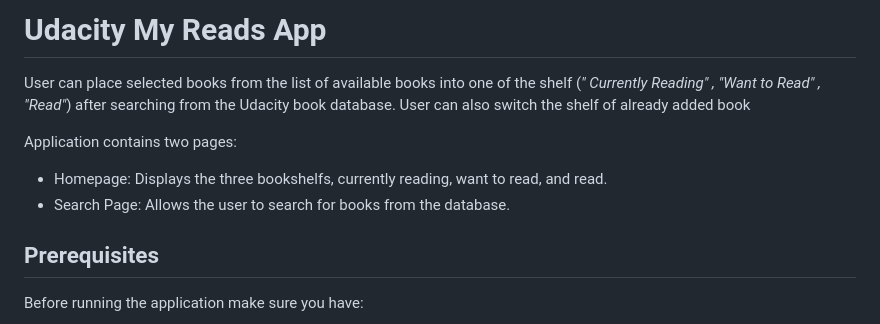
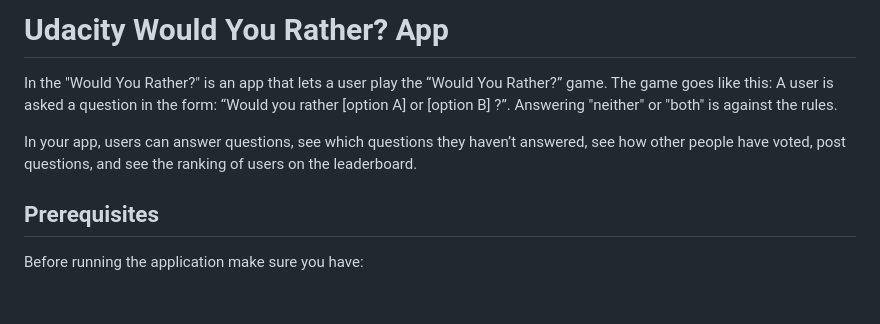
Before and after one commit to krishna5737/ReactWouldYouRatherApp, a Markdown page: README.md, the part around the change printed below. GitHub-like rendering; blank space fills up the shorter version.

```diff
--- a/README.md
+++ b/README.md
@@ -1,12 +1,8 @@
-# Udacity My Reads App
+# Udacity Would You Rather? App
 
-User can place selected books from the list of available books into one of the shelf (_" Currently Reading" , "Want to Read" , "Read"_) after searching from the Udacity book database. User can also switch the shelf of already added book
+In the "Would You Rather?" is an app that lets a user play the “Would You Rather?” game. The game goes like this: A user is asked a question in the form: “Would you rather [option A] or [option B] ?”. Answering "neither" or "both" is against the rules.
 
-Application contains two pages:
-<ul>
-    <li>Homepage: Displays the three bookshelfs, currently reading, want to read, and read.
-    <li>Search Page: Allows the user to search for books from the database.
-</ul>
+In your app, users can answer questions, see which questions they haven’t answered, see how other people have voted, post questions, and see the ranking of users on the leaderboard.
 
 ## Prerequisites
 
```
Also changed, not shown: other parts of README.md (+14 -7 lines), src/images/Screenshots/HomePage.png (added), src/images/Screenshots/UserDashboard.png (added).
